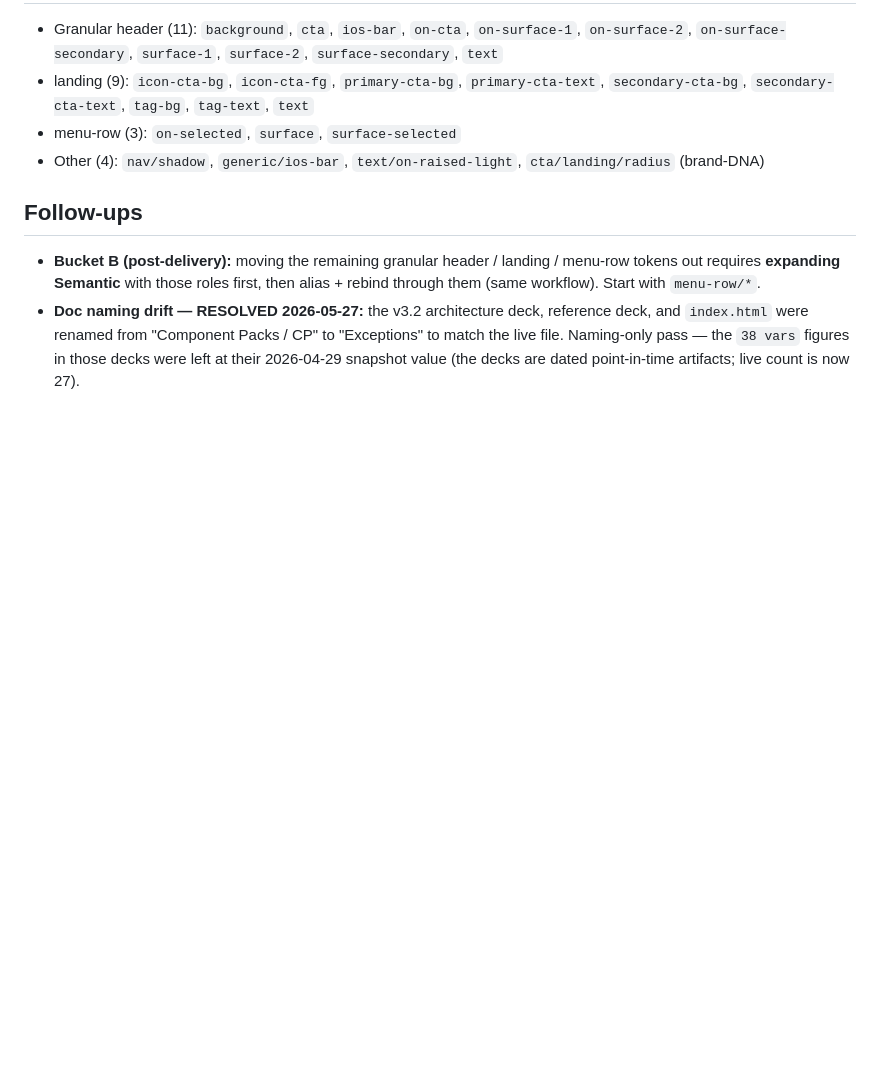
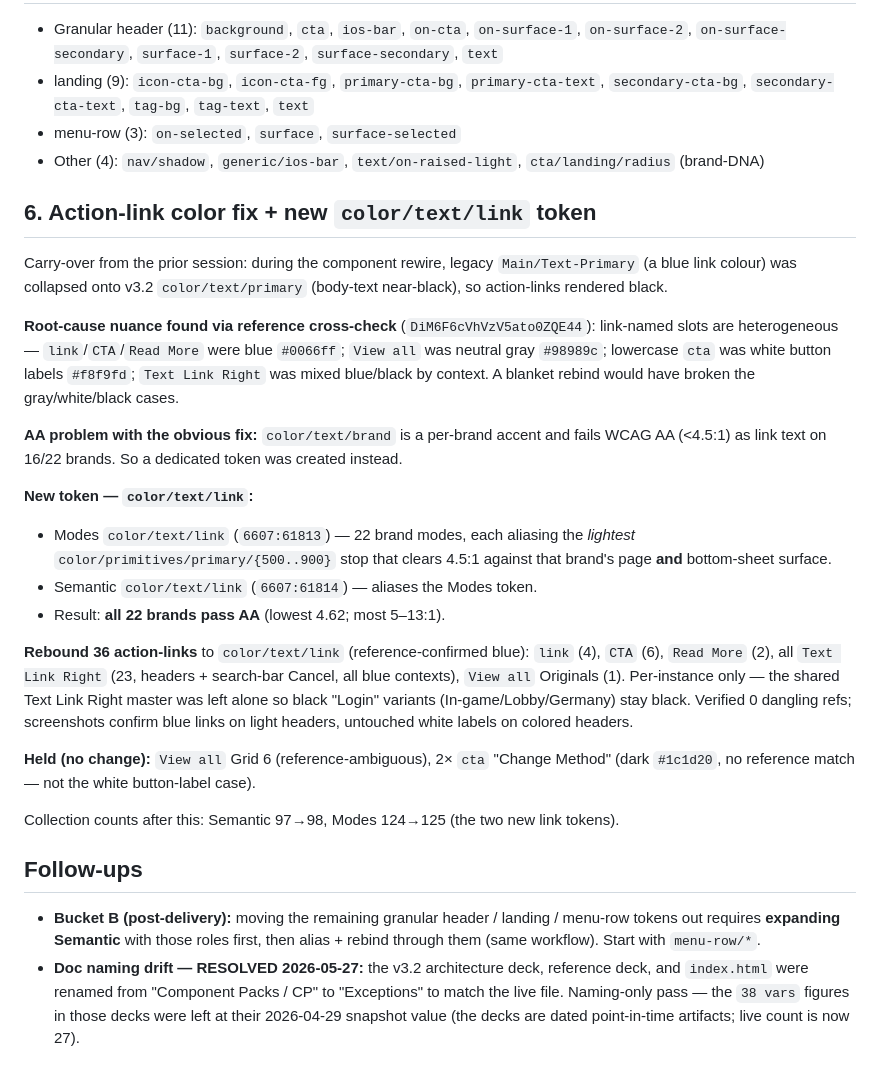
Before and after one commit to zlatkolazarov-rgb/design-tokens, a Markdown page: changelog-2026-05-27.md, the part around the change. Drawn GitHub-style; blank space fills up the shorter version.

Commit message:
auto-sync: update changelog-2026-05-27.md (2026-05-27 11:03)

```diff
--- a/changelog-2026-05-27.md
+++ b/changelog-2026-05-27.md
@@ -86,6 +86,44 @@ Moved: `cta/primary/{surface, on-surface, surface-disabled}`,
 - Other (4): `nav/shadow`, `generic/ios-bar`, `text/on-raised-light`,
   `cta/landing/radius` (brand-DNA)
 
+## 6. Action-link color fix + new `color/text/link` token
+
+Carry-over from the prior session: during the component rewire, legacy
+`Main/Text-Primary` (a blue link colour) was collapsed onto v3.2
+`color/text/primary` (body-text near-black), so action-links rendered black.
+
+**Root-cause nuance found via reference cross-check** (`DiM6F6cVhVzV5ato0ZQE44`):
+link-named slots are heterogeneous — `link`/`CTA`/`Read More` were blue
+`#0066ff`; `View all` was neutral gray `#98989c`; lowercase `cta` was white
+button labels `#f8f9fd`; `Text Link Right` was mixed blue/black by context. A
+blanket rebind would have broken the gray/white/black cases.
+
+**AA problem with the obvious fix:** `color/text/brand` is a per-brand accent
+and fails WCAG AA (<4.5:1) as link text on 16/22 brands. So a dedicated token
+was created instead.
+
+**New token — `color/text/link`:**
+- Modes `color/text/link` (`6607:61813`) — 22 brand modes, each aliasing the
+  *lightest* `color/primitives/primary/{500..900}` stop that clears 4.5:1
+  against that brand's page **and** bottom-sheet surface.
+- Semantic `color/text/link` (`6607:61814`) — aliases the Modes token.
+- Result: **all 22 brands pass AA** (lowest 4.62; most 5–13:1).
+
+**Rebound 36 action-links** to `color/text/link` (reference-confirmed blue):
+`link` (4), `CTA` (6), `Read More` (2), all `Text Link Right` (23, headers +
+search-bar Cancel, all blue contexts), `View all` Originals (1). Per-instance
+only — the shared Text Link Right master was left alone so black "Login"
+variants (In-game/Lobby/Germany) stay black. Verified 0 dangling refs;
+screenshots confirm blue links on light headers, untouched white labels on
+colored headers.
+
+**Held (no change):** `View all` Grid 6 (reference-ambiguous), 2× `cta`
+"Change Method" (dark `#1c1d20`, no reference match — not the white
+button-label case).
+
+Collection counts after this: Semantic 97→98, Modes 124→125 (the two new link
+tokens).
+
 ## Follow-ups
 
 - **Bucket B (post-delivery):** moving the remaining granular header / landing /
```
